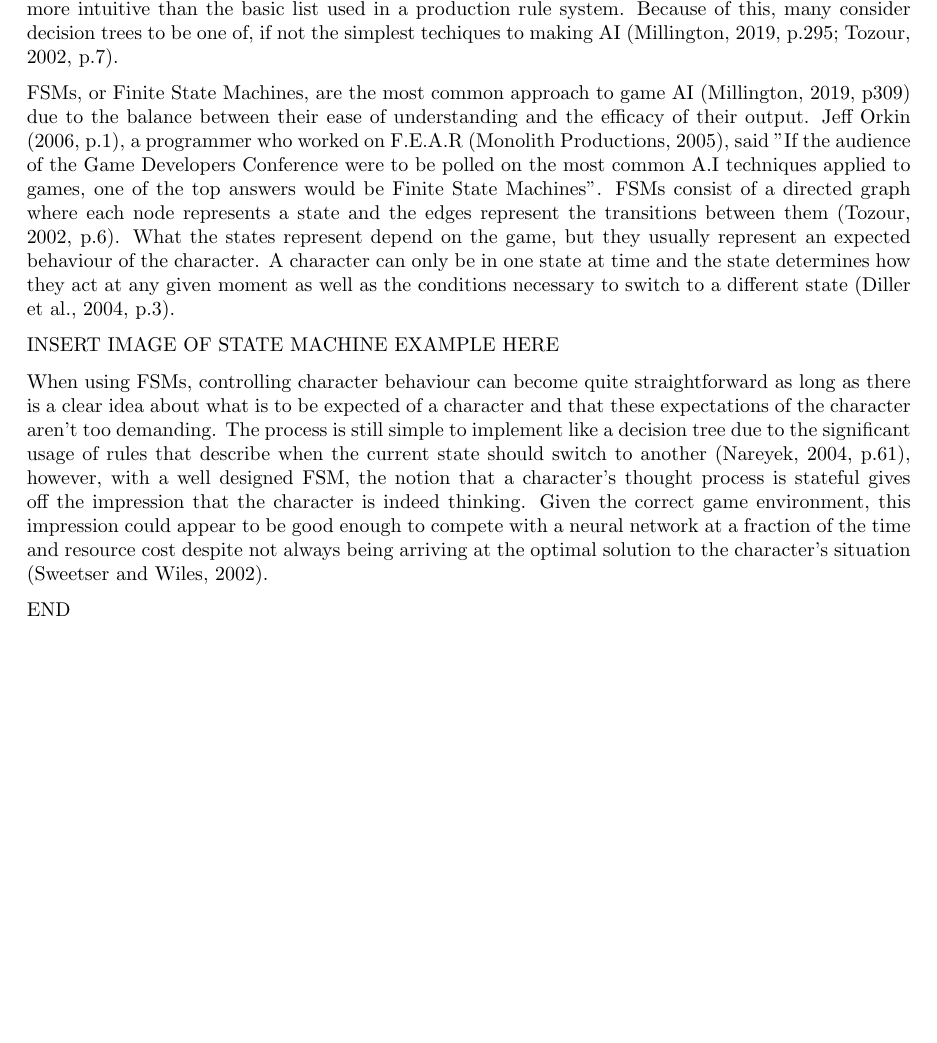
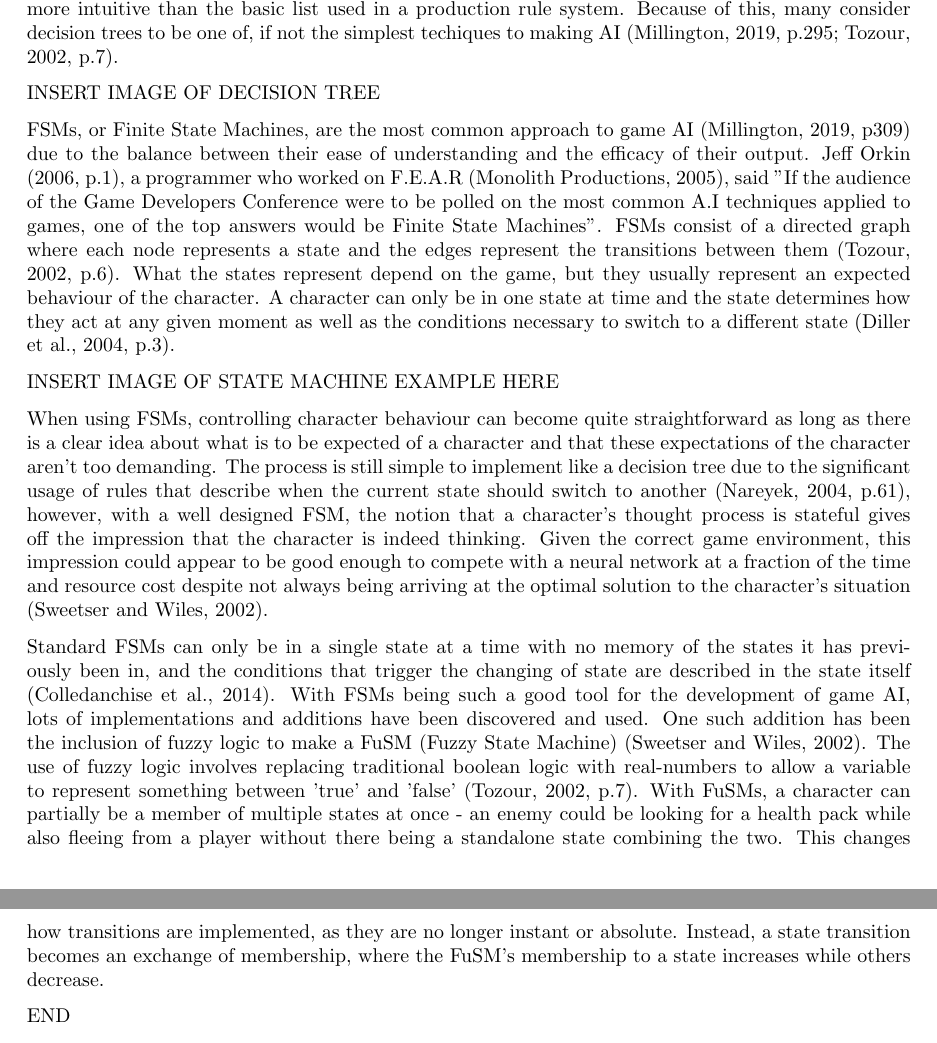
Before and after one commit to Ashe/Thesis, a LaTeX thesis (Docs/thesis.tex): part of page 3 of 5 before the commit and two parts of pages 3 and 4 of 5 after it, the two joined at a grey line, cut so that both start at the same text, the shorter picture padded with empty space. Compiled offline with pdfLaTeX.

Commit message:
Written about fuzzy logic and state machines

```diff
--- a/Docs/thesis.tex
+++ b/Docs/thesis.tex
@@ -51,11 +51,15 @@ The most basic forms of AI used in games take the form of a series of if-then st
 
 Decision trees are another way to create AI that have applications for games. Building on the same fundamentals as production rule systems, decision trees accept a series of inputs such as the game environment and ask questions in the same if-then style (\cite{tozour2002evolution}). Decision trees are branching structures containing nodes, where each node represents a test condition that leads either a sub-tree or a leaf, and the leaves are dead-end nodes that represent an action the AI should take (\cite{nareyek2004ai}, p.62). Traversal of a decision tree begins at the root node, where each conditional statement selects which child node to investigate next (\cite{nareyek2004ai}). This process repeats until a leaf node is reached containing the action the AI should take. This process is very easy to understand and implement (\cite{millington2019ai}, p.295), and the branching structure makes visualisation of the process more intuitive than the basic list used in a production rule system. Because of this, many consider decision trees to be one of, if not the simplest techiques to making AI (\cite{millington2019ai}, p.295; \cite{tozour2002evolution}, p.7).
 
+INSERT IMAGE OF DECISION TREE
+
 FSMs, or Finite State Machines, are the most common approach to game AI (\cite{millington2019ai}, p309) due to the balance between their ease of understanding and the efficacy of their output. Jeff Orkin (\citeyear{orkin2006three}, p.1), a programmer who worked on F.E.A.R (\cite{FEAR}), said "If the audience of the Game Developers Conference were to be polled on the most common A.I techniques applied to games, one of the top answers would be Finite State Machines". FSMs consist of a directed graph where each node represents a state and the edges represent the transitions between them (\cite{tozour2002evolution}, p.6). What the states represent depend on the game, but they usually represent an expected behaviour of the character. A character can only be in one state at time and the state determines how they act at any given moment as well as the conditions necessary to switch to a different state (\cite{diller2004behavior}, p.3).
 
 INSERT IMAGE OF STATE MACHINE EXAMPLE HERE
 
 When using FSMs, controlling character behaviour can become quite straightforward as long as there is a clear idea about what is to be expected of a character and that these expectations of the character aren't too demanding. The process is still simple to implement like a decision tree due to the significant usage of rules that describe when the current state should switch to another (\cite{nareyek2004ai}, p.61), however, with a well designed FSM, the notion that a character's thought process is stateful gives off the impression that the character is indeed thinking. Given the correct game environment, this impression could appear to be good enough to compete with a neural network at a fraction of the time and resource cost despite not always being arriving at the optimal solution to the character's situation (\cite{sweetser2002current}).
+
+Standard FSMs can only be in a single state at a time with no memory of the states it has previously been in, and the conditions that trigger the changing of state are described in the state itself (\cite{colledanchise2014performance}). With FSMs being such a good tool for the development of game AI, lots of implementations and additions have been discovered and used. One such addition has been the inclusion of fuzzy logic to make a FuSM (Fuzzy State Machine) (\cite{sweetser2002current}). The use of fuzzy logic involves replacing traditional boolean logic with real-numbers to allow a variable to represent something between 'true' and 'false' (\cite{tozour2002evolution}, p.7). With FuSMs, a character can partially be a member of multiple states at once - an enemy could be looking for a health pack while also fleeing from a player without there being a standalone state combining the two. This changes how transitions are implemented, as they are no longer instant or absolute. Instead, a state transition becomes an exchange of membership, where the FuSM's membership to a state increases while others decrease.
 
 END
 
```
